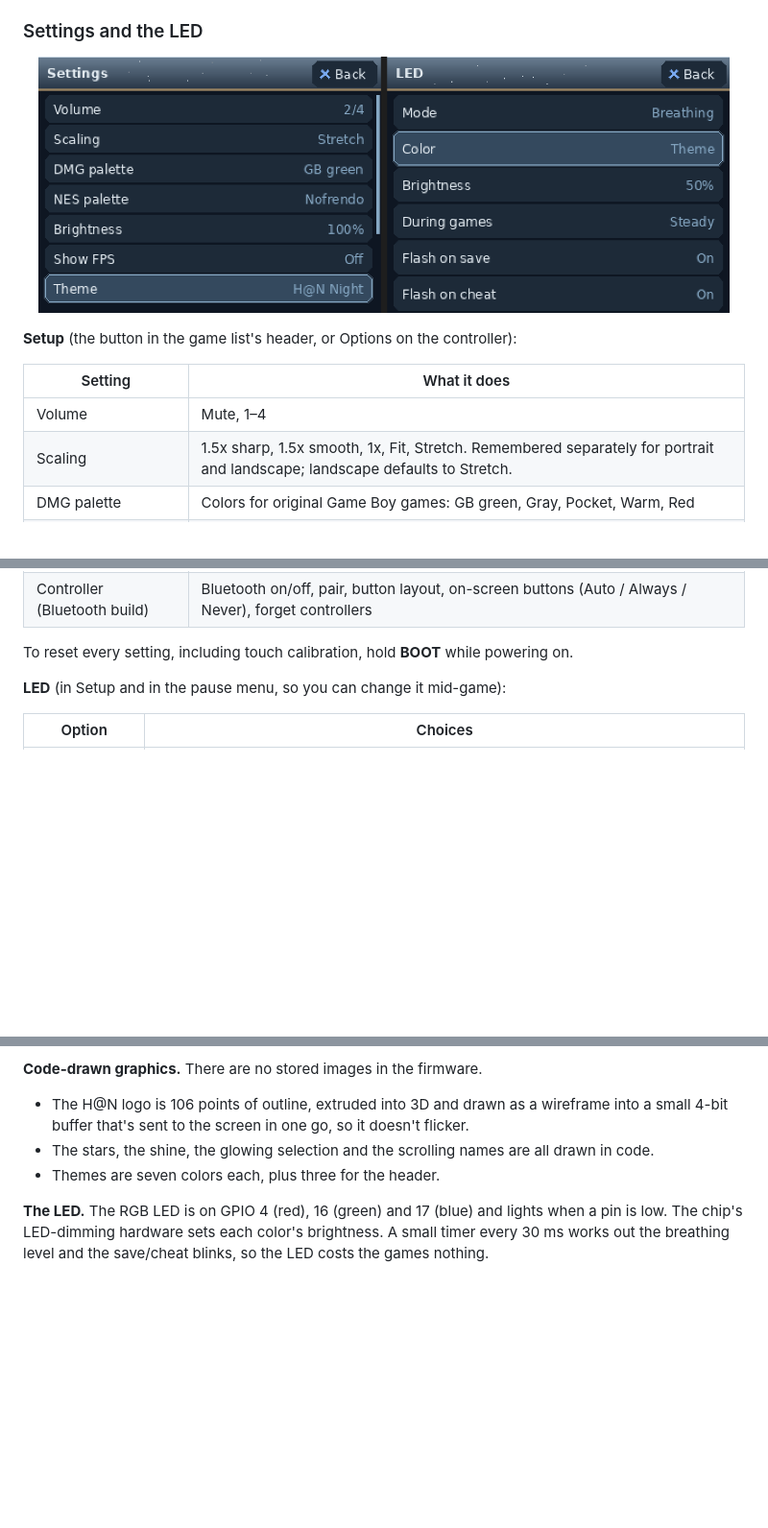
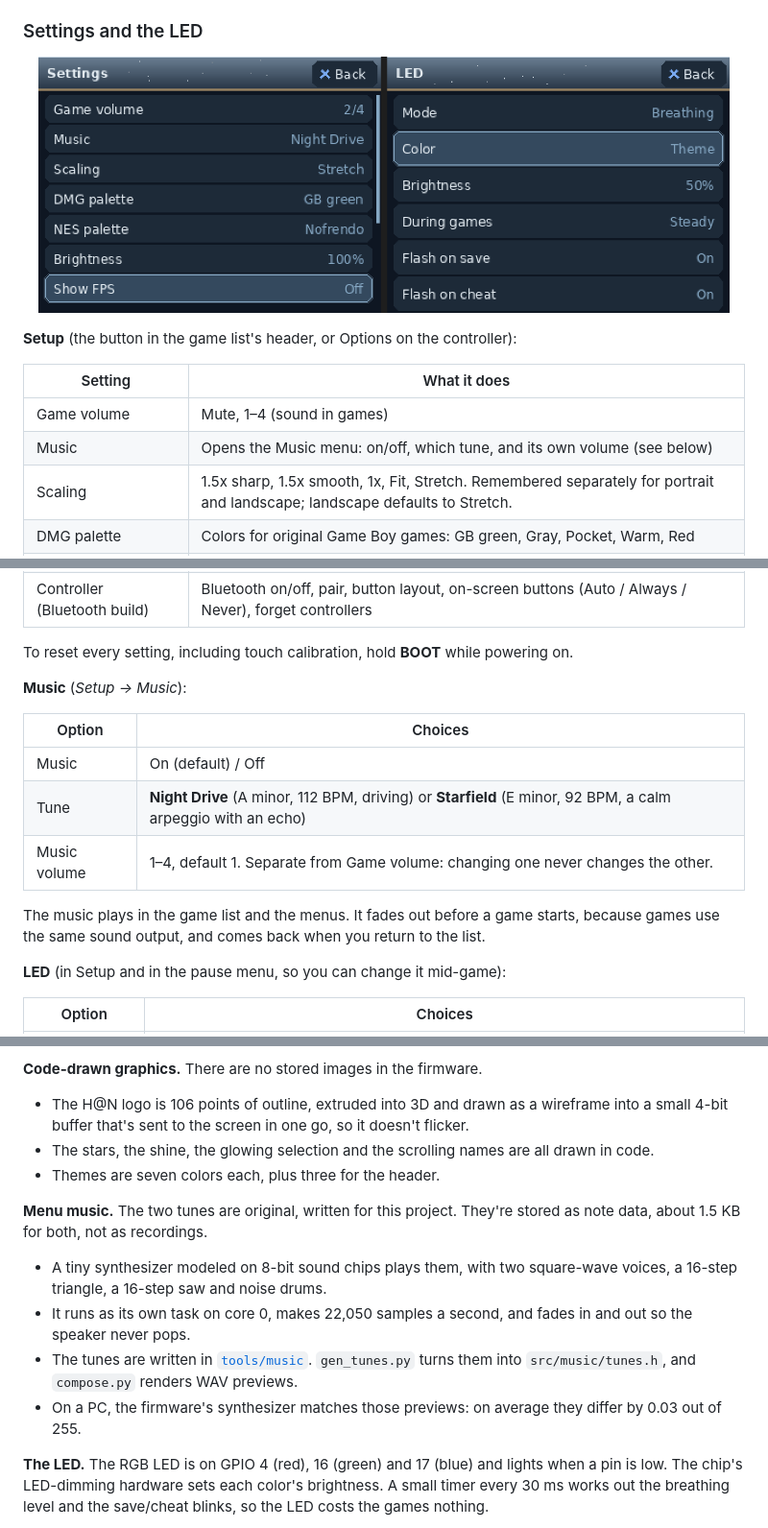
Before and after one commit to hackatnight/HAN-CYD-GBC, a Markdown page: README.md, 3 parts joined by grey strips. Shown at 96% size. Drawn GitHub-style; pictures changed too: docs/images/settings-led.png; blank space fills up the shorter version.

Commit message:
v2.9.0: menu music (Night Drive, Starfield) with its own volume
Co-Authored-By: Claude Opus 5.5 <noreply@anthropic.com>
Claude-Session: https://claude.ai/code/session_01UTizqxokih3UcEX5CYWi41

```diff
--- a/README.md
+++ b/README.md
@@ -281,7 +282,8 @@ and Pro Action Replay codes work.
 
 | Setting | What it does |
 |---|---|
-| Volume | Mute, 1–4 |
+| Game volume | Mute, 1–4 (sound in games) |
+| Music | Opens the Music menu: on/off, which tune, and its own volume (see below) |
 | Scaling | 1.5x sharp, 1.5x smooth, 1x, Fit, Stretch. Remembered separately for portrait and landscape; landscape defaults to Stretch. |
 | DMG palette | Colors for original Game Boy games: GB green, Gray, Pocket, Warm, Red |
 | NES palette | Nofrendo, Composite, NES Classic, NTSC, PVM, Smooth |
@@ -295,6 +297,17 @@ and Pro Action Replay codes work.
 | Controller (Bluetooth build) | Bluetooth on/off, pair, button layout, on-screen buttons (Auto / Always / Never), forget controllers |
 
 To reset every setting, including touch calibration, hold **BOOT** while powering on.
+
+**Music** (*Setup → Music*):
+
+| Option | Choices |
+|---|---|
+| Music | On (default) / Off |
+| Tune | **Night Drive** (A minor, 112 BPM, driving) or **Starfield** (E minor, 92 BPM, a calm arpeggio with an echo) |
+| Music volume | 1–4, default 1. Separate from Game volume: changing one never changes the other. |
+
+The music plays in the game list and the menus. It fades out before a game starts, because games use the same
+sound output, and comes back when you return to the list.
 
 **LED** (in Setup and in the pause menu, so you can change it mid-game):
 
@@ -369,6 +382,15 @@ almost at once.
 - The stars, the shine, the glowing selection and the scrolling names are all drawn in code.
 - Themes are seven colors each, plus three for the header.
 
+**Menu music.** The two tunes are original, written for this project. They're stored as note data, about 1.5 KB
+for both, not as recordings.
+- A tiny synthesizer modeled on 8-bit sound chips plays them, with two square-wave voices, a 16-step triangle,
+  a 16-step saw and noise drums.
+- It runs as its own task on core 0, makes 22,050 samples a second, and fades in and out so the speaker never pops.
+- The tunes are written in [`tools/music`](tools/music). `gen_tunes.py` turns them into `src/music/tunes.h`, and
+  `compose.py` renders WAV previews.
+- On a PC, the firmware's synthesizer matches those previews: on average they differ by 0.03 out of 255.
+
 **The LED.** The RGB LED is on GPIO 4 (red), 16 (green) and 17 (blue) and lights when a pin is low. The chip's
 LED-dimming hardware sets each color's brightness. A small timer every 30 ms works out the breathing level and
 the save/cheat blinks, so the LED costs the games nothing.
```
Also changed, not shown: other parts of README.md (+2 -0 lines), 11 other files.
